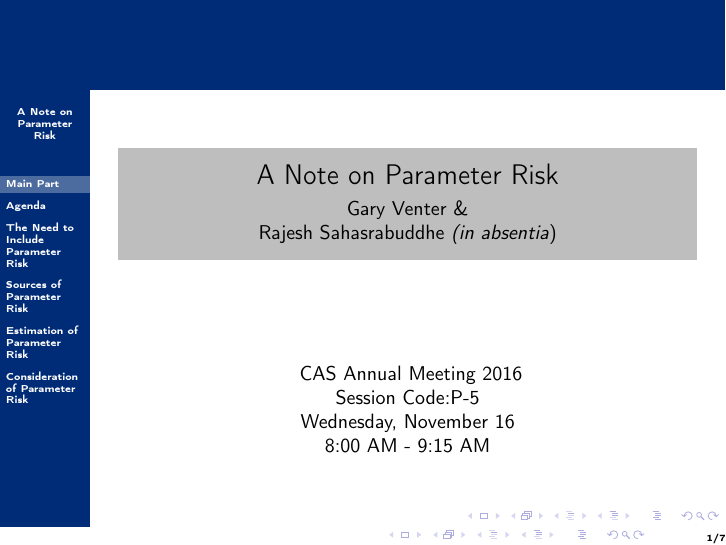
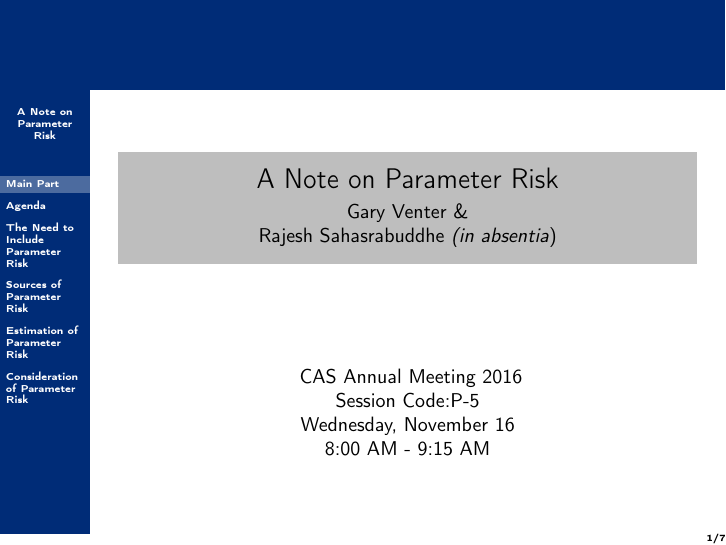
Before and after one commit to rajesh06/casmtg2016, LaTeX slides (parameter_risk.tex): page 1 of 18 before the commit and page 1 of 7 after it. Compiled offline with pdfLaTeX.

Commit message:
Fianl for Handouts
Change Line 9 to switch between handouts and animation

```diff
--- a/parameter_risk.tex
+++ b/parameter_risk.tex
@@ -6,7 +6,7 @@
 %%  Last Modified: January 9, 2009
 %%
 
-\documentclass[10pt, xcolor=x11names,compress]{beamer}
+\documentclass[10pt, xcolor=x11names, compress, handout]{beamer}
 
 %% General document %%%%%%%%%%%%%%%%%%%%%%%%%%%%%%%%%%
 \usepackage{graphicx}
@@ -21,7 +21,7 @@
 
 
 %% Beamer Layout %%%%%%%%%%%%%%%%%%%%%%%%%%%%%%%%%%
-\usetheme[?options?]{Berkeley}
+\usetheme{Berkeley}
 \usecolortheme{sidebartab}
 
 \definecolor{ltblue}{rgb}{0.61328125, 0.875, 0.92578125}
```
